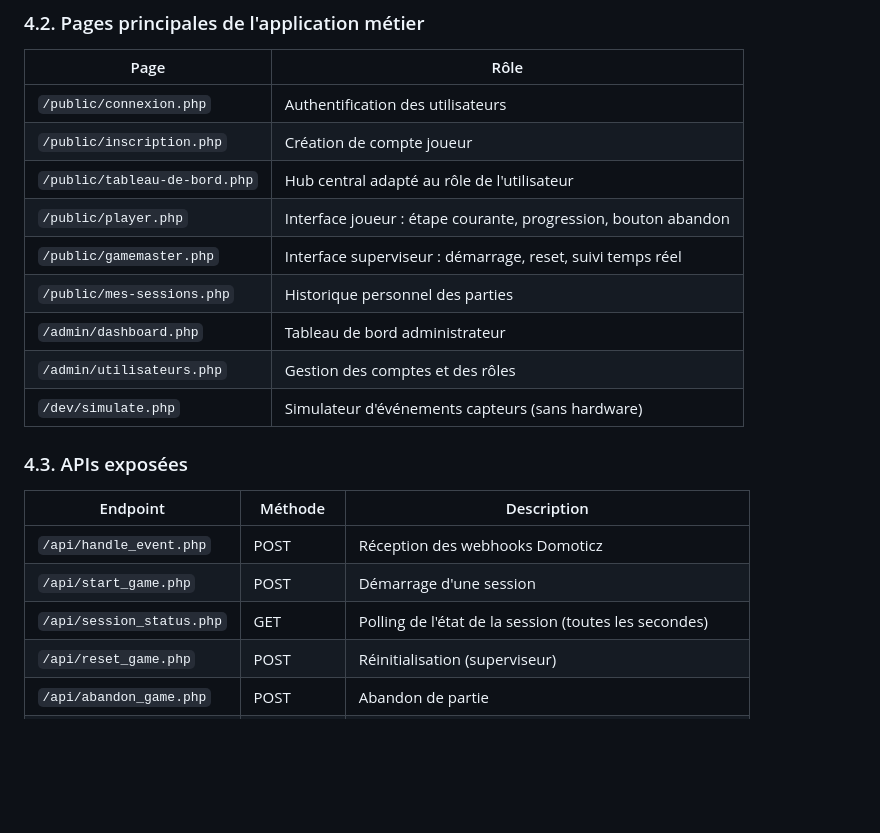
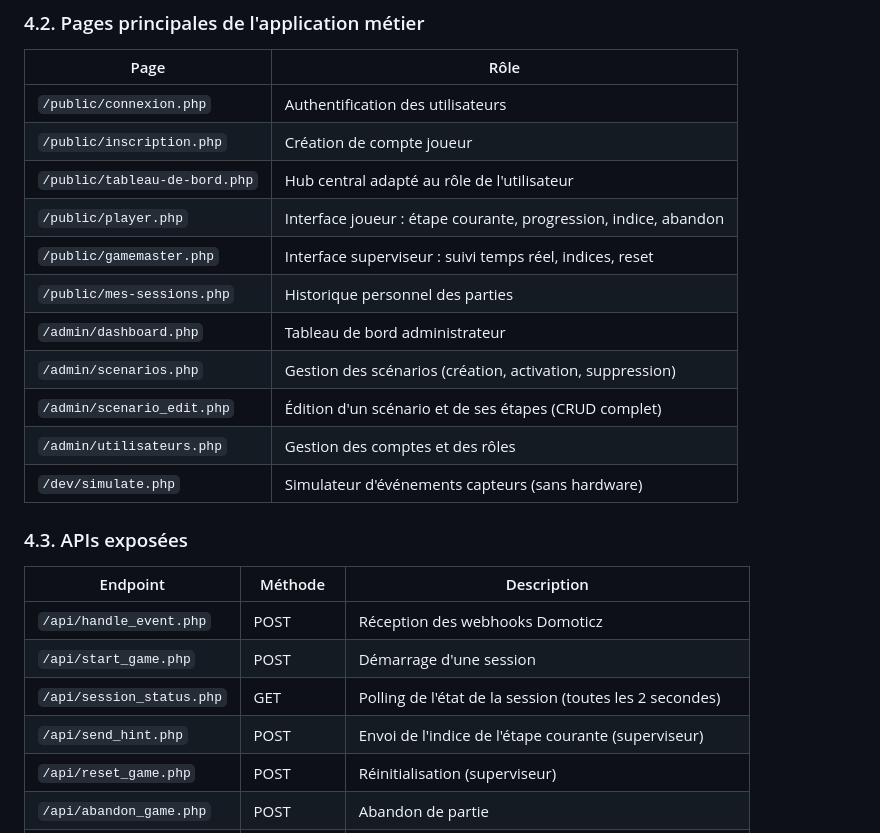
Before and after one commit to AmineAIT-ALI/DomEscape, a Markdown page: RAPPORT.md, the part around the change. Rendered like a GitHub page; blank space fills up the shorter version.

```diff
--- a/RAPPORT.md
+++ b/RAPPORT.md
@@ -194,10 +194,12 @@ Elle permet l'authentification, le lancement des sessions, le suivi du jeu en te
 | `/public/connexion.php` | Authentification des utilisateurs |
 | `/public/inscription.php` | Création de compte joueur |
 | `/public/tableau-de-bord.php` | Hub central adapté au rôle de l'utilisateur |
-| `/public/player.php` | Interface joueur : étape courante, progression, bouton abandon |
-| `/public/gamemaster.php` | Interface superviseur : démarrage, reset, suivi temps réel |
+| `/public/player.php` | Interface joueur : étape courante, progression, indice, abandon |
+| `/public/gamemaster.php` | Interface superviseur : suivi temps réel, indices, reset |
 | `/public/mes-sessions.php` | Historique personnel des parties |
 | `/admin/dashboard.php` | Tableau de bord administrateur |
+| `/admin/scenarios.php` | Gestion des scénarios (création, activation, suppression) |
+| `/admin/scenario_edit.php` | Édition d'un scénario et de ses étapes (CRUD complet) |
 | `/admin/utilisateurs.php` | Gestion des comptes et des rôles |
 | `/dev/simulate.php` | Simulateur d'événements capteurs (sans hardware) |
 
@@ -207,7 +209,8 @@ Elle permet l'authentification, le lancement des sessions, le suivi du jeu en te
 |---|---|---|
 | `/api/handle_event.php` | POST | Réception des webhooks Domoticz |
 | `/api/start_game.php` | POST | Démarrage d'une session |
-| `/api/session_status.php` | GET | Polling de l'état de la session (toutes les secondes) |
+| `/api/session_status.php` | GET | Polling de l'état de la session (toutes les 2 secondes) |
+| `/api/send_hint.php` | POST | Envoi de l'indice de l'étape courante (superviseur) |
 | `/api/reset_game.php` | POST | Réinitialisation (superviseur) |
 | `/api/abandon_game.php` | POST | Abandon de partie |
 | `/api/debug_event.php` | POST / GET | Simulation d'un événement capteur sans matériel réel |
```
Also changed, not shown: README.md (+13 -17 lines).
